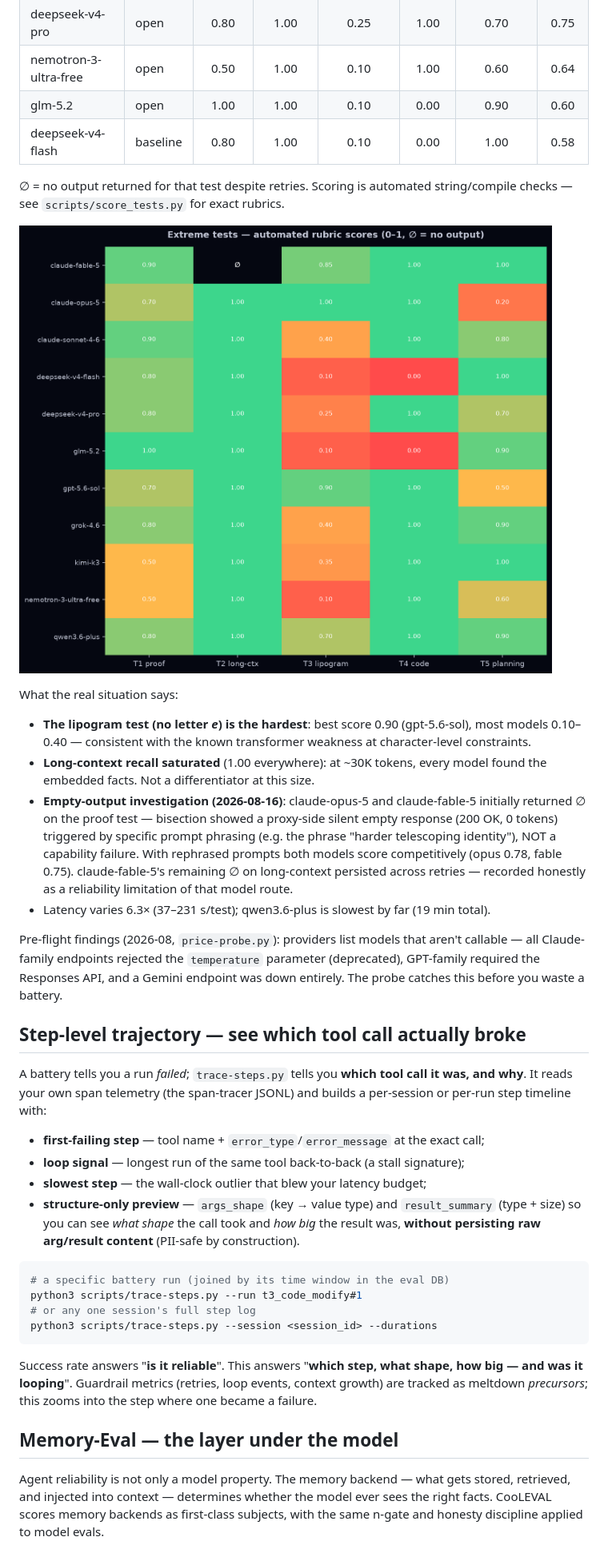
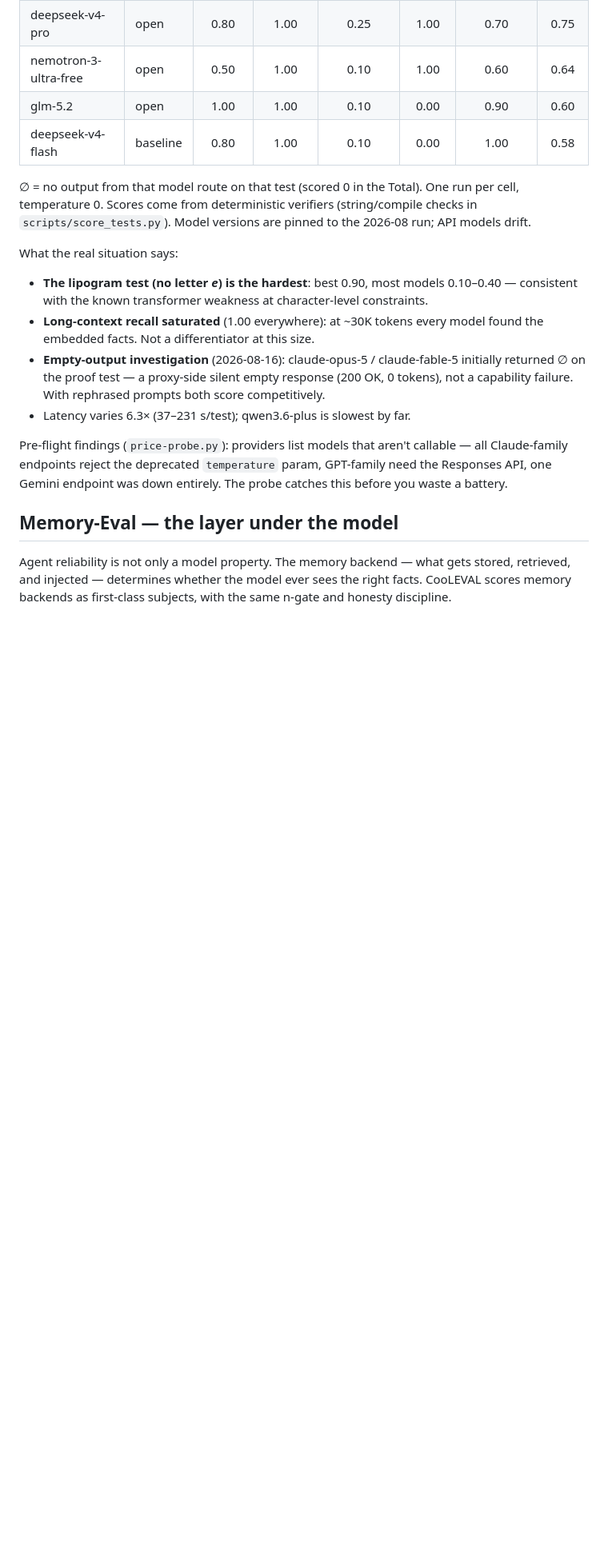
Before and after one commit to CooLCHI-gun/CooLEVAL, a Markdown page: README.md, the part around one of its changes. Shown at 80% size. GitHub-like rendering; blank space fills up the shorter version.

````diff
--- a/README.md
+++ b/README.md
@@ -152,60 +158,28 @@ reproducible (`scripts/score_tests.py`):
 | glm-5.2 | open | 1.00 | 1.00 | 0.10 | 0.00 | 0.90 | 0.60 |
 | deepseek-v4-flash | baseline | 0.80 | 1.00 | 0.10 | 0.00 | 1.00 | 0.58 |
 
-∅ = no output returned for that test despite retries. Scoring is automated
-string/compile checks — see `scripts/score_tests.py` for exact rubrics.
-
-![extreme tests — automated rubric scores heatmap, 0 to 1, ∅ = no output](assets/extreme_test_heatmap.png)
+∅ = no output from that model route on that test (scored 0 in the Total). One run per cell,
+temperature 0. Scores come from deterministic verifiers (string/compile checks in
+`scripts/score_tests.py`). Model versions are pinned to the 2026-08 run; API models drift.
 
 What the real situation says:
-- **The lipogram test (no letter *e*) is the hardest**: best score 0.90 (gpt-5.6-sol),
-  most models 0.10–0.40 — consistent with the known transformer weakness at
-  character-level constraints.
-- **Long-context recall saturated** (1.00 everywhere): at ~30K tokens, every model
-  found the embedded facts. Not a differentiator at this size.
-- **Empty-output investigation (2026-08-16)**: claude-opus-5 and claude-fable-5
-  initially returned ∅ on the proof test — bisection showed a proxy-side silent
-  empty response (200 OK, 0 tokens) triggered by specific prompt phrasing
-  (e.g. the phrase "harder telescoping identity"), NOT a capability failure.
-  With rephrased prompts both models score competitively (opus 0.78, fable 0.75).
-  claude-fable-5's remaining ∅ on long-context persisted across retries — recorded
-  honestly as a reliability limitation of that model route.
-- Latency varies 6.3× (37–231 s/test); qwen3.6-plus is slowest by far (19 min total).
+- **The lipogram test (no letter *e*) is the hardest**: best 0.90, most models 0.10–0.40 —
+  consistent with the known transformer weakness at character-level constraints.
+- **Long-context recall saturated** (1.00 everywhere): at ~30K tokens every model found the
+  embedded facts. Not a differentiator at this size.
+- **Empty-output investigation** (2026-08-16): claude-opus-5 / claude-fable-5 initially
+  returned ∅ on the proof test — a proxy-side silent empty response (200 OK, 0 tokens), not
+  a capability failure. With rephrased prompts both score competitively.
+- Latency varies 6.3× (37–231 s/test); qwen3.6-plus is slowest by far.
 
-Pre-flight findings (2026-08, `price-probe.py`): providers list models that aren't
-callable — all Claude-family endpoints rejected the `temperature` parameter
-(deprecated), GPT-family required the Responses API, and a Gemini endpoint was down
-entirely. The probe catches this before you waste a battery.
-
-## Step-level trajectory — see which tool call actually broke
-
-A battery tells you a run *failed*; `trace-steps.py` tells you **which tool call it
-was, and why**. It reads your own span telemetry (the span-tracer JSONL) and builds a
-per-session or per-run step timeline with:
-
-- **first-failing step** — tool name + `error_type`/`error_message` at the exact call;
-- **loop signal** — longest run of the same tool back-to-back (a stall signature);
-- **slowest step** — the wall-clock outlier that blew your latency budget;
-- **structure-only preview** — `args_shape` (key → value type) and `result_summary`
-  (type + size) so you can see *what shape* the call took and *how big* the result was,
-  **without persisting raw arg/result content** (PII-safe by construction).
-
-```bash
-# a specific battery run (joined by its time window in the eval DB)
-python3 scripts/trace-steps.py --run t3_code_modify#1
-# or any one session's full step log
-python3 scripts/trace-steps.py --session <session_id> --durations
-```
-
-Success rate answers "**is it reliable**". This answers "**which step, what shape,
-how big — and was it looping**". Guardrail metrics (retries, loop events, context
-growth) are tracked as meltdown *precursors*; this zooms into the step where one
-became a failure.
+Pre-flight findings (`price-probe.py`): providers list models that aren't callable — all
+Claude-family endpoints reject the deprecated `temperature` param, GPT-family need the
+Responses API, one Gemini endpoint was down entirely. The probe catches this before you
+waste a battery.
 
 ## Memory-Eval — the layer under the model
 
-Agent reliability is not only a model property. The memory backend — what gets
-stored, retrieved, and injected into context — determines whether the model ever
-sees the right facts. CooLEVAL scores memory backends as first-class subjects,
-with the same n-gate and honesty discipline applied to model evals.
+Agent reliability is not only a model property. The memory backend — what gets stored,
+retrieved, and injected — determines whether the model ever sees the right facts. CooLEVAL
+scores memory backends as first-class subjects, with the same n-gate and honesty discipline.
 
````
Also changed, not shown: other parts of README.md (+119 -145 lines), assets/trace_steps_demo.gif (added), 1 other file.
